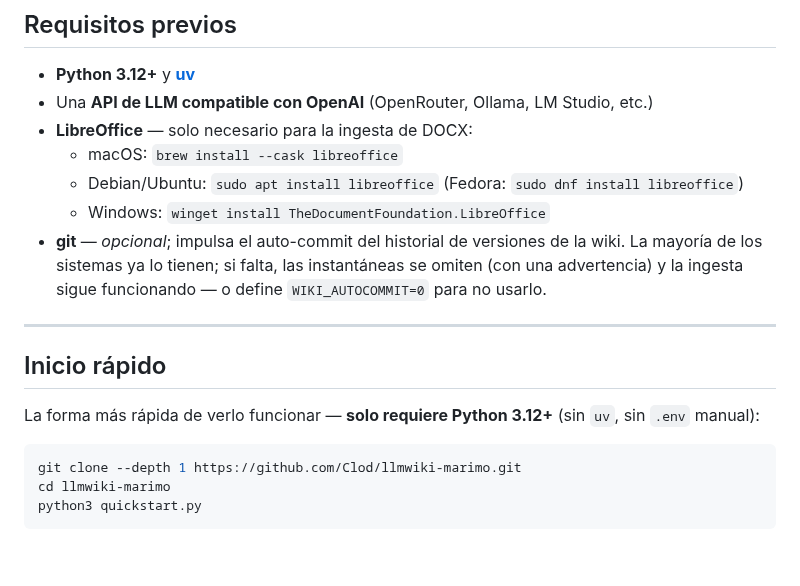
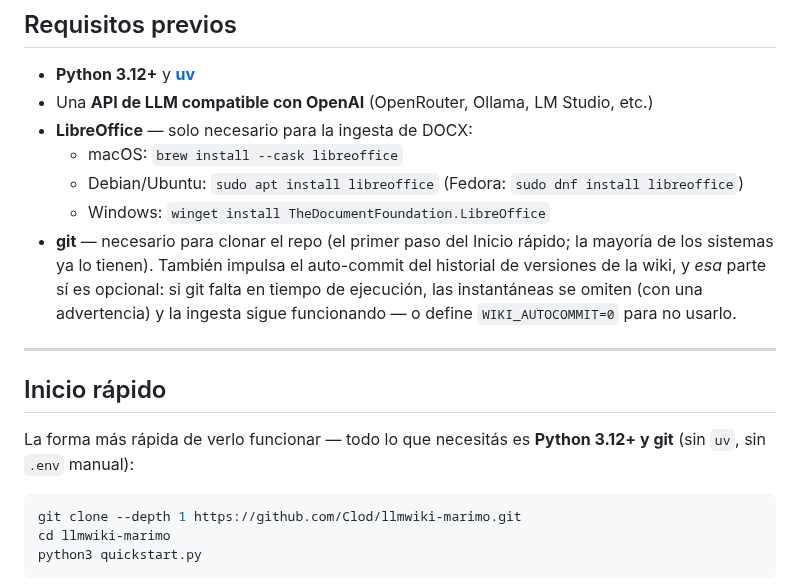
Before and after one commit to Clod/llmwiki-marimo, a Markdown page: README_ES.md, the part around the change. GitHub-like rendering; blank space fills up the shorter version.

Commit message:
docs: note git as a quick-start prerequisite (needed to clone the repo)

````diff
--- a/README_ES.md
+++ b/README_ES.md
@@ -203,14 +203,14 @@ requirements.txt        # Dependencias fijadas por hash exportadas de uv.lock (p
     - macOS: `brew install --cask libreoffice`
     - Debian/Ubuntu: `sudo apt install libreoffice` (Fedora: `sudo dnf install libreoffice`)
     - Windows: `winget install TheDocumentFoundation.LibreOffice`
-- **git** — *opcional*; impulsa el auto-commit del historial de versiones de la wiki. La mayoría de los sistemas ya lo tienen; si falta, las instantáneas se omiten (con una advertencia) y la ingesta sigue funcionando — o define `WIKI_AUTOCOMMIT=0` para no usarlo.
+- **git** — necesario para clonar el repo (el primer paso del Inicio rápido; la mayoría de los sistemas ya lo tienen). También impulsa el auto-commit del historial de versiones de la wiki, y *esa* parte sí es opcional: si git falta en tiempo de ejecución, las instantáneas se omiten (con una advertencia) y la ingesta sigue funcionando — o define `WIKI_AUTOCOMMIT=0` para no usarlo.
 
 ---
 
 ## Inicio rápido
 
-La forma más rápida de verlo funcionar — **solo requiere Python 3.12+** (sin
-`uv`, sin `.env` manual):
+La forma más rápida de verlo funcionar — todo lo que necesitás es **Python 3.12+
+y git** (sin `uv`, sin `.env` manual):
 
 ```bash
 git clone --depth 1 https://github.com/Clod/llmwiki-marimo.git
````
Also changed, not shown: README.md (+3 -3 lines).
